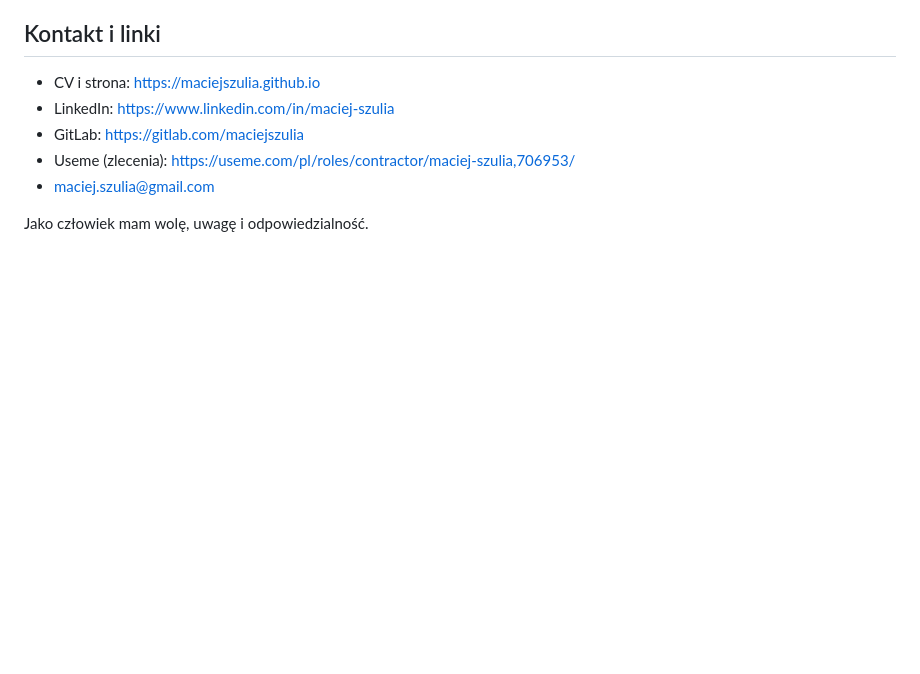
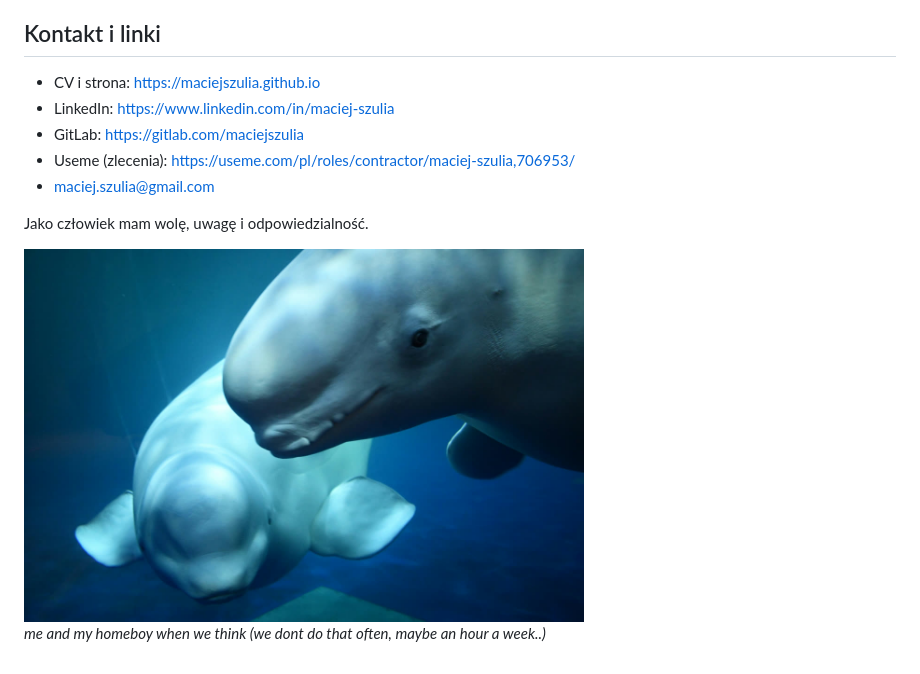
Before and after one commit to maciejszulia/maciejszulia, a Markdown page: README.pl.md, the part around the change. GitHub-like rendering; pictures changed too: assets/me-and-my-homeboy-thinking.jpg (added); blank space fills up the shorter version.

```diff
--- a/README.pl.md
+++ b/README.pl.md
@@ -54,3 +54,7 @@ Ten kod napisałem sam na studiach informatycznych na UWM, zanim zacząłem prac
 - maciej.szulia@gmail.com
 
 Jako człowiek mam wolę, uwagę i odpowiedzialność.
+
+<img src="assets/me-and-my-homeboy-thinking.jpg" alt="Dwie białuchy w niebieskiej wodzie: jedna patrzy w obiektyw, druga opiera na niej głowę z góry." width="560">
+
+*me and my homeboy when we think (we dont do that often, maybe an hour a week..)*
```
Also changed, not shown: README.md (+4 -0 lines).
